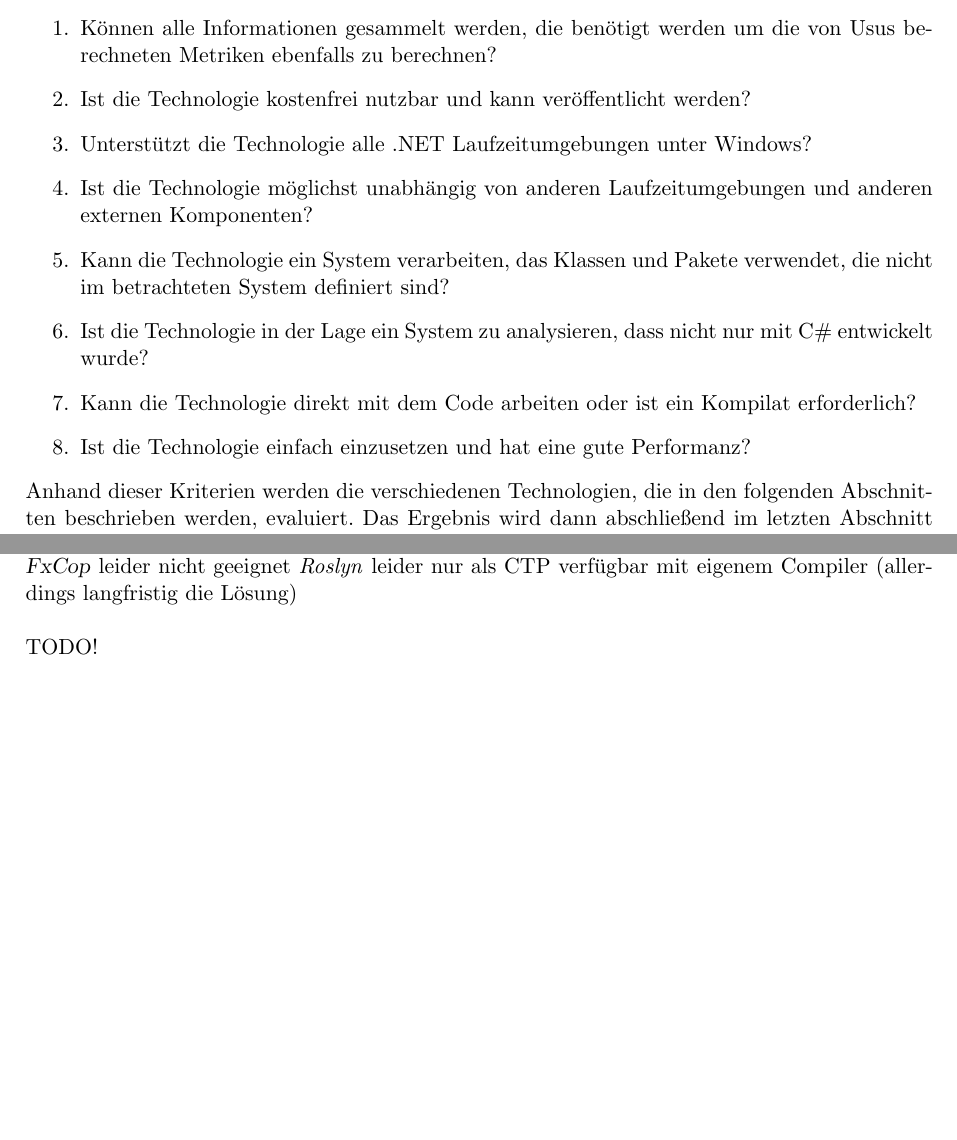
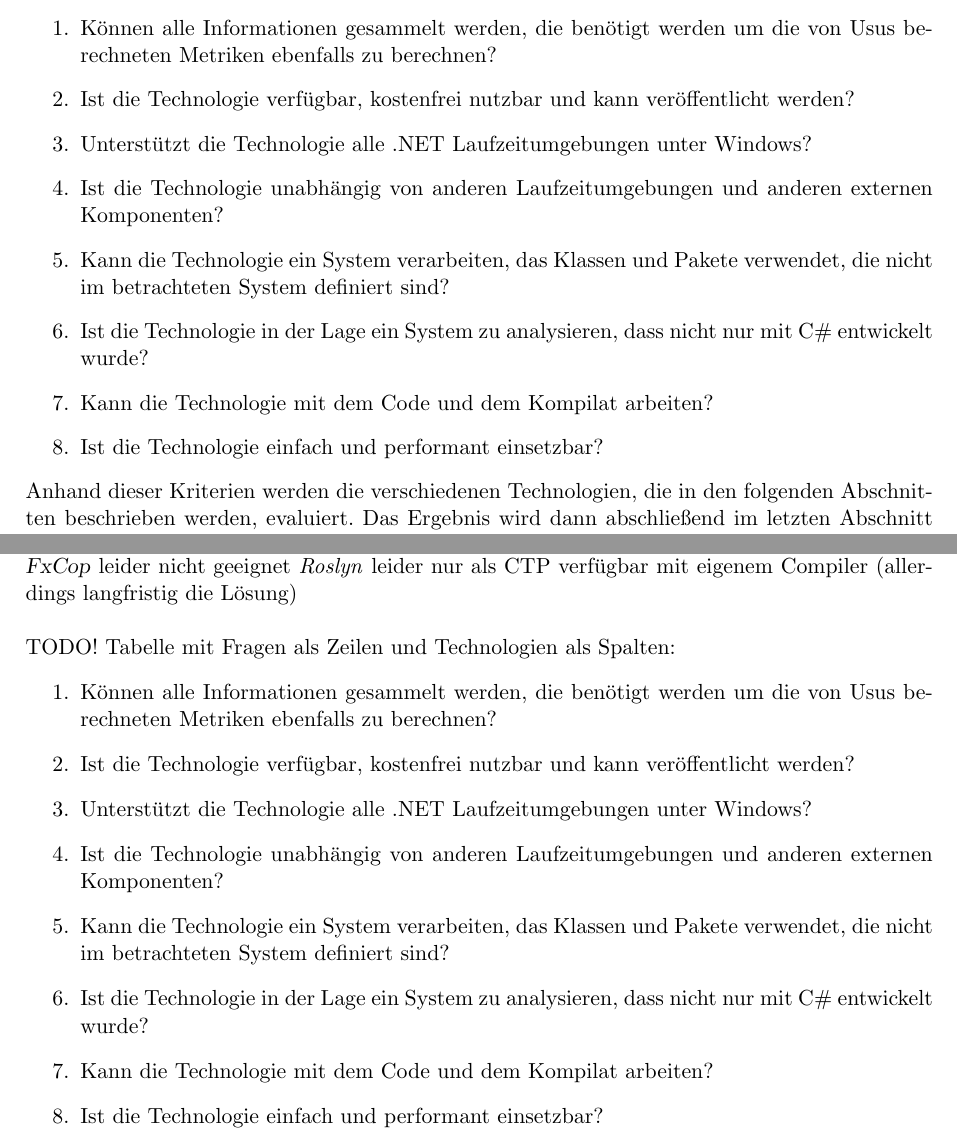
Before and after one commit to halllo/MTSS12, a LaTeX thesis (text/masterthesis.tex): two parts of pages 38 and 48 of 57, joined at a grey line, cut so that both start at the same text, the shorter picture padded with empty space. Compiled offline with pdfLaTeX; the source files are stored in an older character set and shown here as Unicode.

Commit message:
more summary todos

```diff
--- a/text/masterthesis.tex
+++ b/text/masterthesis.tex
@@ -636,13 +636,13 @@ Nachdem in Kapitel \ref{chap:requirements} die Anforderungen an die zu entwickel
 Um die Technologien anhand ihrer Eignung zu evaluieren, wird die Bewertung nach verschiedenen Kriterien vorgenommen. Die Kriterien sind in Form von Fragen so formuliert, dass eine bejahende Antwort als positiv gilt. Die Kriterien sind nach Wichtigkeit absteigend sortiert.
 \begin{enumerate}
 \item Können alle Informationen gesammelt werden, die benötigt werden um die von Usus berechneten Metriken ebenfalls zu berechnen?
-\item Ist die Technologie kostenfrei nutzbar und kann veröffentlicht werden?
+\item Ist die Technologie verfügbar, kostenfrei nutzbar und kann veröffentlicht werden?
 \item Unterstützt die Technologie alle .NET Laufzeitumgebungen unter Windows?
-\item Ist die Technologie möglichst unabhängig von anderen Laufzeitumgebungen und anderen externen Komponenten?
+\item Ist die Technologie unabhängig von anderen Laufzeitumgebungen und anderen externen Komponenten?
 \item Kann die Technologie ein System verarbeiten, das Klassen und Pakete verwendet, die nicht im betrachteten System definiert sind?
 \item Ist die Technologie in der Lage ein System zu analysieren, dass nicht nur mit C$\#$ entwickelt wurde?
-\item Kann die Technologie direkt mit dem Code arbeiten oder ist ein Kompilat erforderlich?
-\item Ist die Technologie einfach einzusetzen und hat eine gute Performanz?
+\item Kann die Technologie mit dem Code und dem Kompilat arbeiten?
+\item Ist die Technologie einfach und performant einsetzbar?
 \end{enumerate}
 Anhand dieser Kriterien werden die verschiedenen Technologien, die in den folgenden Abschnitten beschrieben werden, evaluiert. Das Ergebnis wird dann abschließend im letzten Abschnitt in diesem Kapitel in Form einer Zusammenfassung vorgestellt.
 
@@ -795,8 +795,17 @@ CCI in Verbindung mit \textit{NRefactory}
 \textit{Roslyn} leider nur als CTP verfügbar mit eigenem Compiler (allerdings langfristig die Lösung)
 \newline
 \newline
-TODO!
-
+TODO! Tabelle mit Fragen als Zeilen und Technologien als Spalten:
+\begin{enumerate}
+\item Können alle Informationen gesammelt werden, die benötigt werden um die von Usus berechneten Metriken ebenfalls zu berechnen?
+\item Ist die Technologie verfügbar, kostenfrei nutzbar und kann veröffentlicht werden?
+\item Unterstützt die Technologie alle .NET Laufzeitumgebungen unter Windows?
+\item Ist die Technologie unabhängig von anderen Laufzeitumgebungen und anderen externen Komponenten?
+\item Kann die Technologie ein System verarbeiten, das Klassen und Pakete verwendet, die nicht im betrachteten System definiert sind?
+\item Ist die Technologie in der Lage ein System zu analysieren, dass nicht nur mit C$\#$ entwickelt wurde?
+\item Kann die Technologie mit dem Code und dem Kompilat arbeiten?
+\item Ist die Technologie einfach und performant einsetzbar?
+\end{enumerate}
 
 
 
```
Also changed, not shown: 1 other file.
